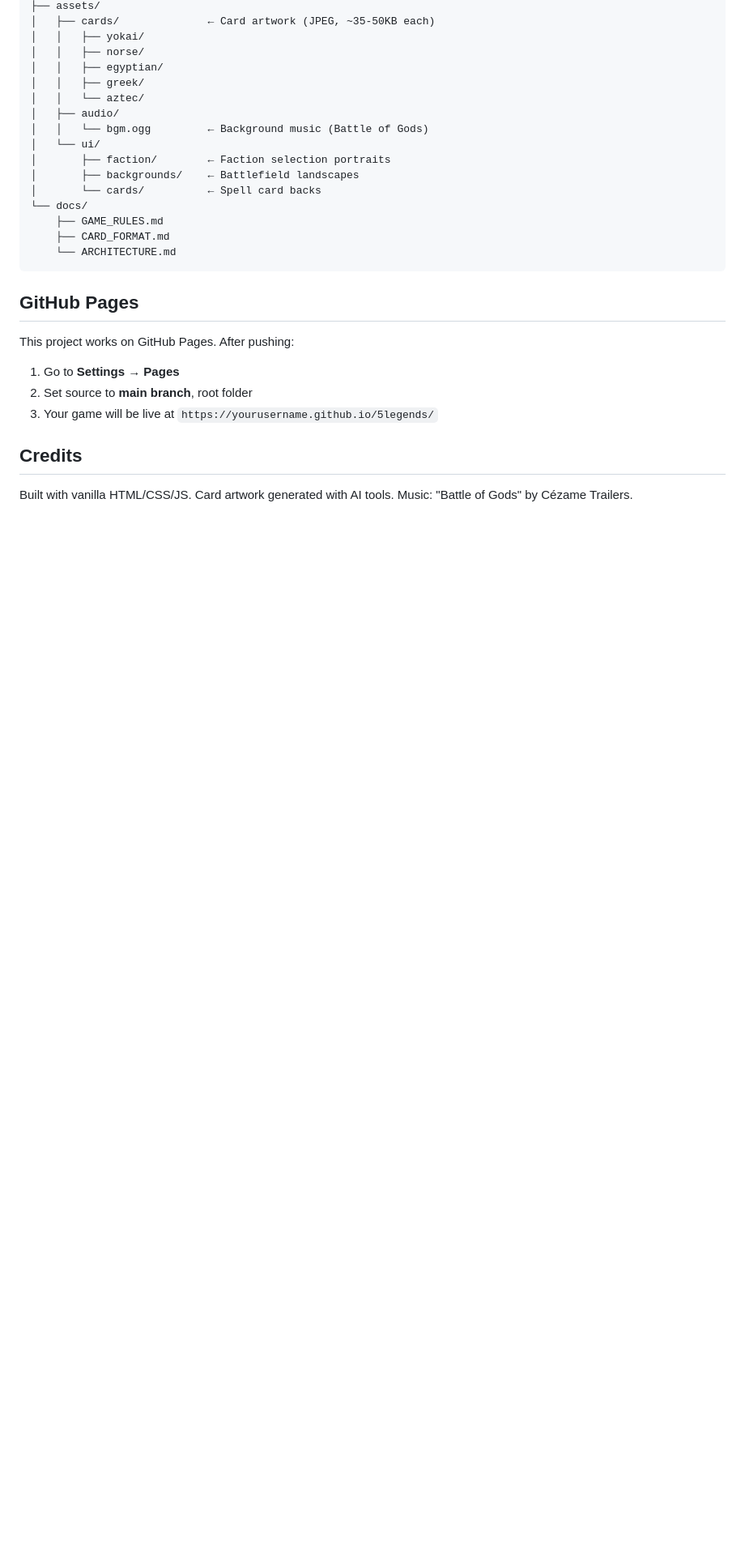
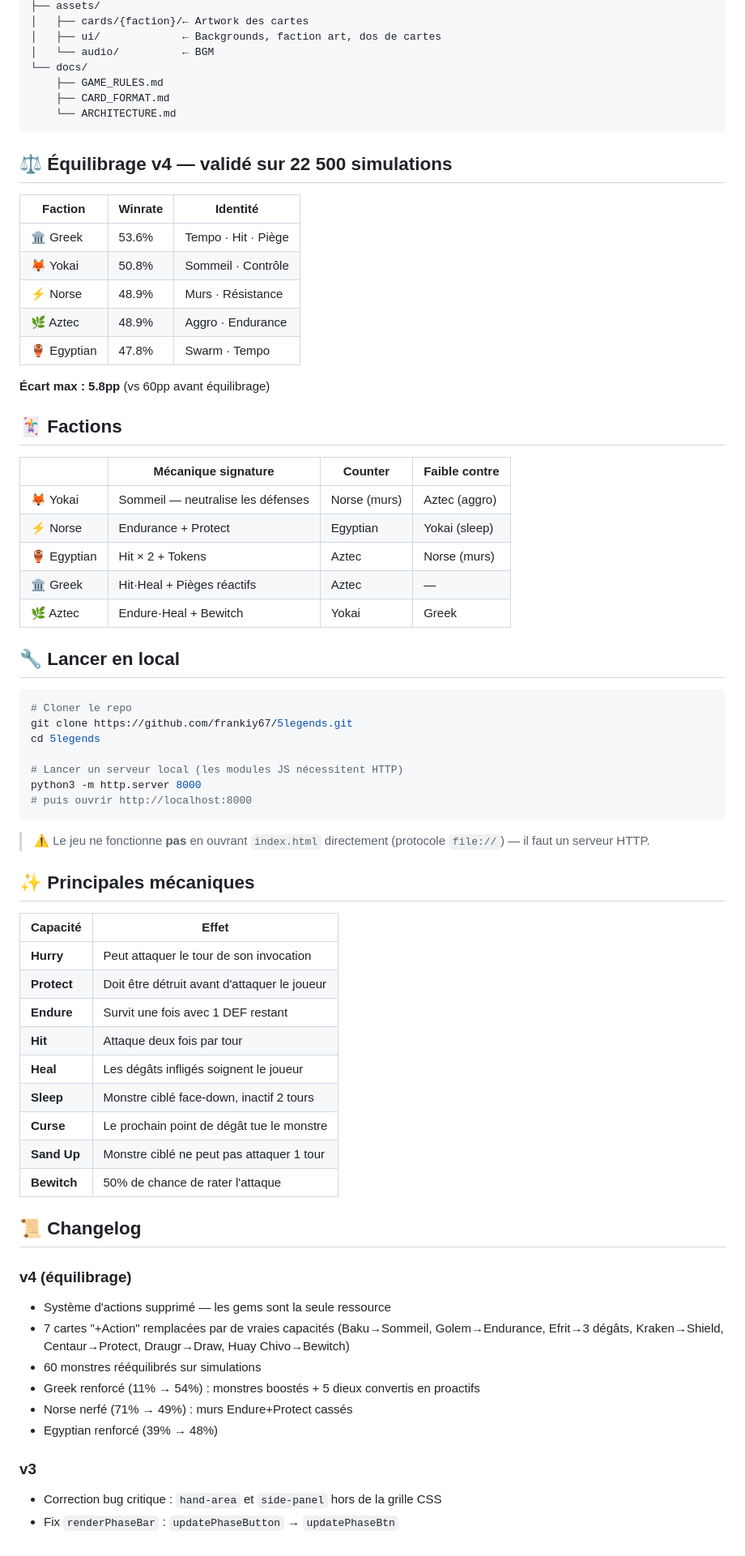
Before and after one commit to frankiy67/5legends, a Markdown page: README.md, the part around one of its changes. Shown at 81% size. GitHub-like rendering; blank space fills up the shorter version.

Commit message:
v4: README — nouvelle structure + tableau d'équilibrage

````diff
--- a/README.md
+++ b/README.md
@@ -73,29 +18,73 @@ npx serve .
 ├── assets/
-│   ├── cards/              ← Card artwork (JPEG, ~35-50KB each)
-│   │   ├── yokai/
-│   │   ├── norse/
-│   │   ├── egyptian/
-│   │   ├── greek/
-│   │   └── aztec/
-│   ├── audio/
-│   │   └── bgm.ogg         ← Background music (Battle of Gods)
-│   └── ui/
-│       ├── faction/        ← Faction selection portraits
-│       ├── backgrounds/    ← Battlefield landscapes
-│       └── cards/          ← Spell card backs
+│   ├── cards/{faction}/← Artwork des cartes
+│   ├── ui/             ← Backgrounds, faction art, dos de cartes
+│   └── audio/          ← BGM
 └── docs/
     ├── GAME_RULES.md
     ├── CARD_FORMAT.md
     └── ARCHITECTURE.md
 ```
 
-## GitHub Pages
+## ⚖️ Équilibrage v4 — validé sur 22 500 simulations
 
-This project works on GitHub Pages. After pushing:
-1. Go to **Settings → Pages**
-2. Set source to **main branch**, root folder
-3. Your game will be live at `https://yourusername.github.io/5legends/`
+| Faction | Winrate | Identité |
+|---------|---------|----------|
+| 🏛 Greek | 53.6% | Tempo · Hit · Piège |
+| 🦊 Yokai | 50.8% | Sommeil · Contrôle |
+| ⚡ Norse | 48.9% | Murs · Résistance |
+| 🌿 Aztec | 48.9% | Aggro · Endurance |
+| 🏺 Egyptian | 47.8% | Swarm · Tempo |
 
-## Credits
+**Écart max : 5.8pp** (vs 60pp avant équilibrage)
 
-Built with vanilla HTML/CSS/JS. Card artwork generated with AI tools. Music: "Battle of Gods" by Cézame Trailers.
+## 🃏 Factions
+
+| | Mécanique signature | Counter | Faible contre |
+|--|--|--|--|
+| 🦊 Yokai | Sommeil — neutralise les défenses | Norse (murs) | Aztec (aggro) |
+| ⚡ Norse | Endurance + Protect | Egyptian | Yokai (sleep) |
+| 🏺 Egyptian | Hit × 2 + Tokens | Aztec | Norse (murs) |
+| 🏛 Greek | Hit·Heal + Pièges réactifs | Aztec | — |
+| 🌿 Aztec | Endure·Heal + Bewitch | Yokai | Greek |
+
+## 🔧 Lancer en local
+
+```bash
+# Cloner le repo
+git clone https://github.com/frankiy67/5legends.git
+cd 5legends
+
+# Lancer un serveur local (les modules JS nécessitent HTTP)
+python3 -m http.server 8000
+# puis ouvrir http://localhost:8000
+```
+
+> ⚠️ Le jeu ne fonctionne **pas** en ouvrant `index.html` directement (protocole `file://`) — il faut un serveur HTTP.
+
+## ✨ Principales mécaniques
+
+| Capacité | Effet |
+|--|--|
+| **Hurry** | Peut attaquer le tour de son invocation |
+| **Protect** | Doit être détruit avant d'attaquer le joueur |
+| **Endure** | Survit une fois avec 1 DEF restant |
+| **Hit** | Attaque deux fois par tour |
+| **Heal** | Les dégâts infligés soignent le joueur |
+| **Sleep** | Monstre ciblé face-down, inactif 2 tours |
+| **Curse** | Le prochain point de dégât tue le monstre |
+| **Sand Up** | Monstre ciblé ne peut pas attaquer 1 tour |
+| **Bewitch** | 50% de chance de rater l'attaque |
+
+## 📜 Changelog
+
+### v4 (équilibrage)
+- Système d'actions supprimé — les gems sont la seule ressource
+- 7 cartes "+Action" remplacées par de vraies capacités (Baku→Sommeil, Golem→Endurance, Efrit→3 dégâts, Kraken→Shield, Centaur→Protect, Draugr→Draw, Huay Chivo→Bewitch)
+- 60 monstres rééquilibrés sur simulations
+- Greek renforcé (11% → 54%) : monstres boostés + 5 dieux convertis en proactifs
+- Norse nerfé (71% → 49%) : murs Endure+Protect cassés
+- Egyptian renforcé (39% → 48%)
+
+### v3
+- Correction bug critique : `hand-area` et `side-panel` hors de la grille CSS
+- Fix `renderPhaseBar` : `updatePhaseButton` → `updatePhaseBtn`
````
Also changed, not shown: other parts of README.md (+9 -64 lines).
